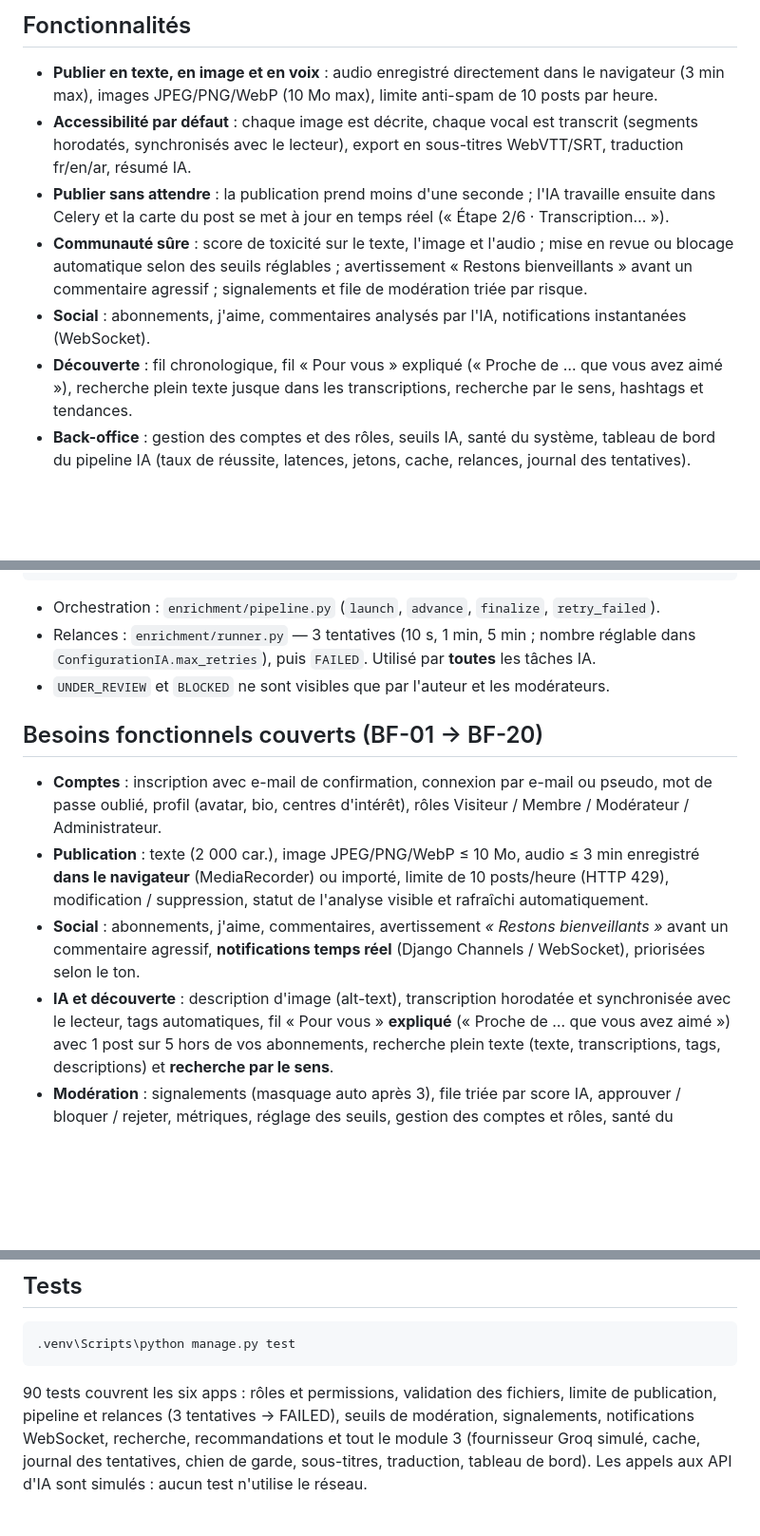
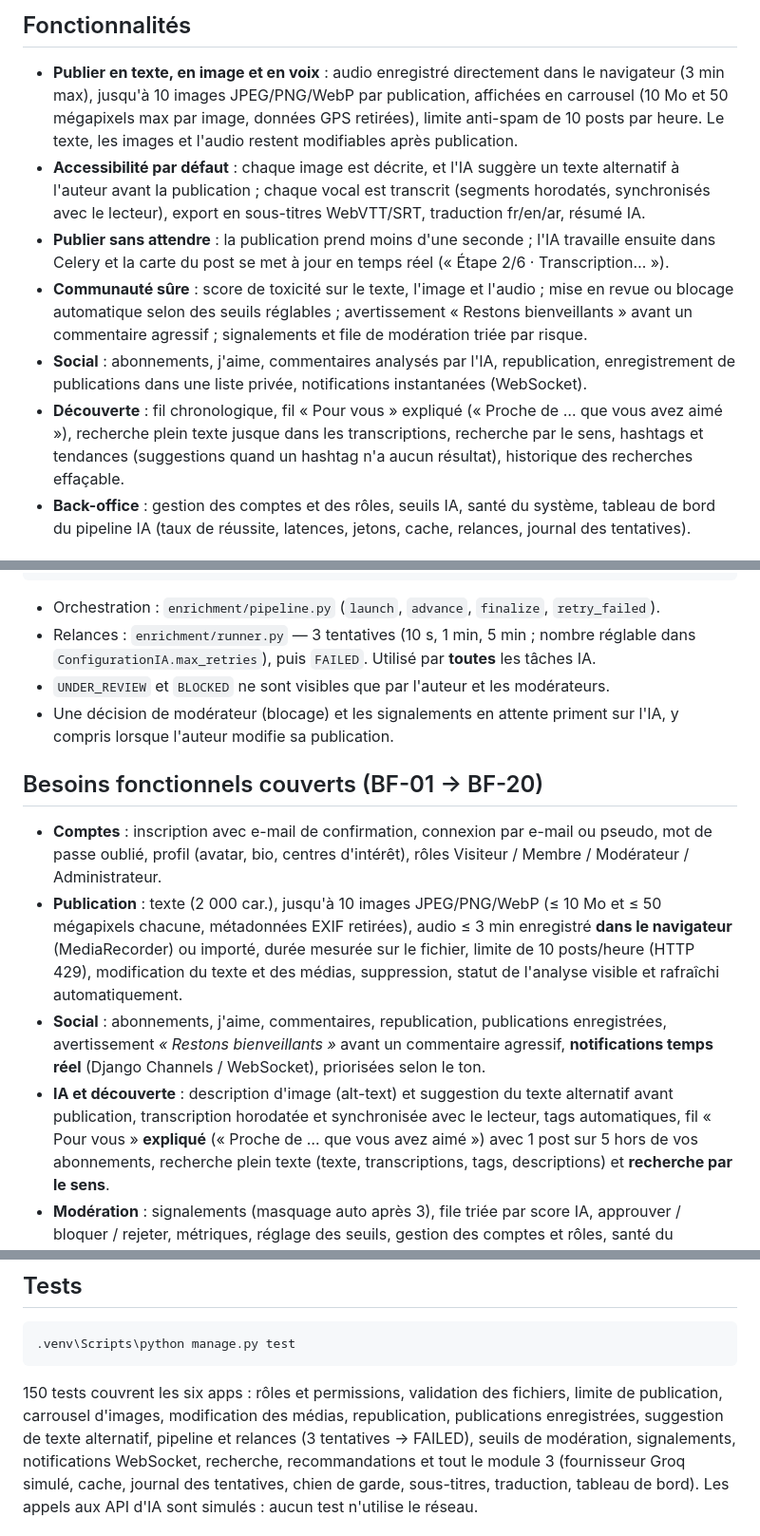
Before and after one commit to haythem-djebbi9/Sensa, a Markdown page: README.md, 3 parts joined by grey strips. Shown at 95% size. GitHub-like rendering; blank space fills up the shorter version.

Commit message:
docs: mettre à jour le README avec les nouvelles fonctionnalités

````diff
--- a/README.md
+++ b/README.md
@@ -15,17 +15,22 @@ avec Celery, Django Channels et l'API Groq (Whisper, gpt-oss, Qwen vision).
 ## Fonctionnalités
 
 - **Publier en texte, en image et en voix** : audio enregistré directement dans le navigateur (3 min max),
-  images JPEG/PNG/WebP (10 Mo max), limite anti-spam de 10 posts par heure.
-- **Accessibilité par défaut** : chaque image est décrite, chaque vocal est transcrit (segments horodatés,
-  synchronisés avec le lecteur), export en sous-titres WebVTT/SRT, traduction fr/en/ar, résumé IA.
+  jusqu'à 10 images JPEG/PNG/WebP par publication, affichées en carrousel (10 Mo et 50 mégapixels max
+  par image, données GPS retirées), limite anti-spam de 10 posts par heure. Le texte, les images et
+  l'audio restent modifiables après publication.
+- **Accessibilité par défaut** : chaque image est décrite, et l'IA suggère un texte alternatif à l'auteur
+  avant la publication ; chaque vocal est transcrit (segments horodatés, synchronisés avec le lecteur),
+  export en sous-titres WebVTT/SRT, traduction fr/en/ar, résumé IA.
 - **Publier sans attendre** : la publication prend moins d'une seconde ; l'IA travaille ensuite dans Celery et
   la carte du post se met à jour en temps réel (« Étape 2/6 · Transcription… »).
 - **Communauté sûre** : score de toxicité sur le texte, l'image et l'audio ; mise en revue ou blocage
   automatique selon des seuils réglables ; avertissement « Restons bienveillants » avant un commentaire agressif ;
   signalements et file de modération triée par risque.
-- **Social** : abonnements, j'aime, commentaires analysés par l'IA, notifications instantanées (WebSocket).
+- **Social** : abonnements, j'aime, commentaires analysés par l'IA, republication, enregistrement de
+  publications dans une liste privée, notifications instantanées (WebSocket).
 - **Découverte** : fil chronologique, fil « Pour vous » expliqué (« Proche de … que vous avez aimé »),
-  recherche plein texte jusque dans les transcriptions, recherche par le sens, hashtags et tendances.
+  recherche plein texte jusque dans les transcriptions, recherche par le sens, hashtags et tendances
+  (suggestions quand un hashtag n'a aucun résultat), historique des recherches effaçable.
 - **Back-office** : gestion des comptes et des rôles, seuils IA, santé du système, tableau de bord du pipeline IA
   (taux de réussite, latences, jetons, cache, relances, journal des tentatives).
 
@@ -119,20 +127,24 @@ Publication (PENDING) ──► description ─► transcription ─► tags ─
 - Relances : `enrichment/runner.py` — 3 tentatives (10 s, 1 min, 5 min ; nombre réglable dans
   `ConfigurationIA.max_retries`), puis `FAILED`. Utilisé par **toutes** les tâches IA.
 - `UNDER_REVIEW` et `BLOCKED` ne sont visibles que par l'auteur et les modérateurs.
+- Une décision de modérateur (blocage) et les signalements en attente priment sur l'IA, y compris
+  lorsque l'auteur modifie sa publication.
 
 ## Besoins fonctionnels couverts (BF-01 → BF-20)
 
 - **Comptes** : inscription avec e-mail de confirmation, connexion par e-mail ou pseudo,
   mot de passe oublié, profil (avatar, bio, centres d'intérêt), rôles Visiteur / Membre /
   Modérateur / Administrateur.
-- **Publication** : texte (2 000 car.), image JPEG/PNG/WebP ≤ 10 Mo, audio ≤ 3 min enregistré
-  **dans le navigateur** (MediaRecorder) ou importé, limite de 10 posts/heure (HTTP 429),
-  modification / suppression, statut de l'analyse visible et rafraîchi automatiquement.
-- **Social** : abonnements, j'aime, commentaires, avertissement *« Restons bienveillants »*
-  avant un commentaire agressif, **notifications temps réel** (Django Channels / WebSocket),
-  priorisées selon le ton.
-- **IA et découverte** : description d'image (alt-text), transcription horodatée et
-  synchronisée avec le lecteur, tags automatiques, fil « Pour vous » **expliqué**
+- **Publication** : texte (2 000 car.), jusqu'à 10 images JPEG/PNG/WebP (≤ 10 Mo et ≤ 50 mégapixels
+  chacune, métadonnées EXIF retirées), audio ≤ 3 min enregistré **dans le navigateur** (MediaRecorder)
+  ou importé, durée mesurée sur le fichier, limite de 10 posts/heure (HTTP 429), modification du texte
+  et des médias, suppression, statut de l'analyse visible et rafraîchi automatiquement.
+- **Social** : abonnements, j'aime, commentaires, republication, publications enregistrées,
+  avertissement *« Restons bienveillants »* avant un commentaire agressif, **notifications temps réel**
+  (Django Channels / WebSocket), priorisées selon le ton.
+- **IA et découverte** : description d'image (alt-text) et suggestion du texte alternatif avant
+  publication, transcription horodatée et synchronisée avec le lecteur, tags automatiques,
+  fil « Pour vous » **expliqué**
   (« Proche de … que vous avez aimé ») avec 1 post sur 5 hors de vos abonnements,
   recherche plein texte (texte, transcriptions, tags, descriptions) et **recherche par le sens**.
 - **Modération** : signalements (masquage auto après 3), file triée par score IA,
@@ -211,8 +223,9 @@ Le guide PDF illustré se trouve dans [docs/Guide_utilisation_Sensa.pdf](docs/Gu
 .venv\Scripts\python manage.py test
 ```
 
-90 tests couvrent les six apps : rôles et permissions, validation des fichiers, limite de
-publication, pipeline et relances (3 tentatives → FAILED), seuils de modération,
+150 tests couvrent les six apps : rôles et permissions, validation des fichiers, limite de
+publication, carrousel d'images, modification des médias, republication, publications enregistrées,
+suggestion de texte alternatif, pipeline et relances (3 tentatives → FAILED), seuils de modération,
 signalements, notifications WebSocket, recherche, recommandations et tout le module 3
 (fournisseur Groq simulé, cache, journal des tentatives, chien de garde, sous-titres, traduction, tableau de bord). Les appels aux API
 d'IA sont simulés : aucun test n'utilise le réseau.
````
Also changed, not shown: other parts of README.md (+5 -2 lines).
